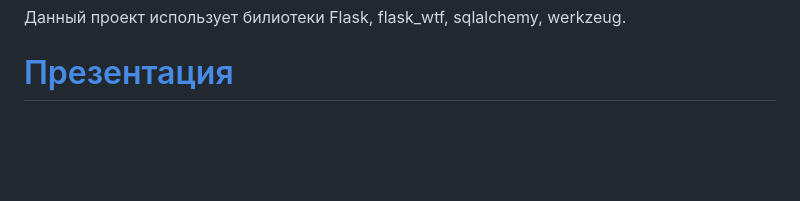
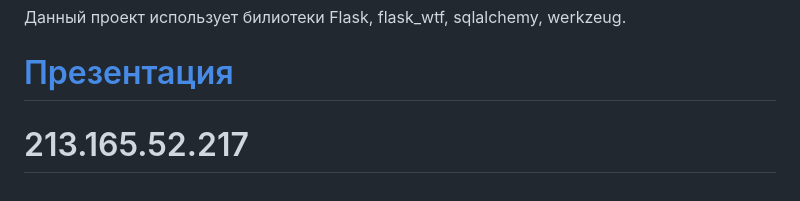
Before and after one commit to eee-gh/PineapplePriceList, a Markdown page: README.md, the part around the change. Rendered like a GitHub page; blank space fills up the shorter version.

```diff
--- a/README.md
+++ b/README.md
@@ -30,3 +30,4 @@ Pineapple Price List (PPL)
 Данный проект использует билиотеки Flask, flask_wtf, sqlalchemy, werkzeug.
 
 # [Презентация](https://docs.google.com/presentation/d/1TmChXXbolwpuR8ti1XUcT6kdhZvSY6cQ/edit?usp=sharing&ouid=113776999526641735703&rtpof=true&sd=true)
+# 213.165.52.217
```
